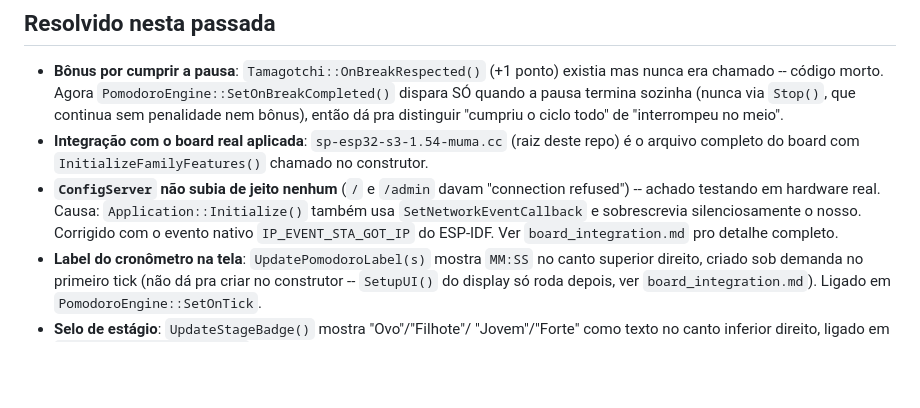
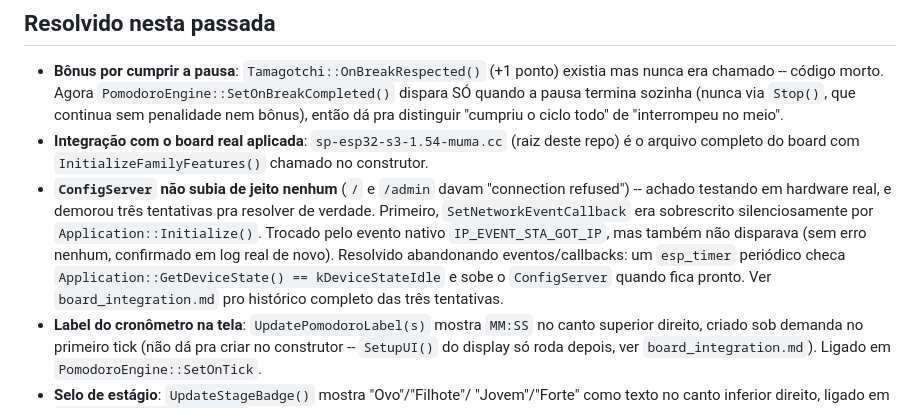
Before and after one commit to bernardobbs/muma-board-v3, a Markdown page: README.md, the part around the change. Rendered like a GitHub page; blank space fills up the shorter version.

```diff
--- a/README.md
+++ b/README.md
@@ -150,11 +150,15 @@ O que falta é só a **arte por espécie**:
   (raiz deste repo) é o arquivo completo do board com
   `InitializeFamilyFeatures()` chamado no construtor.
 - **`ConfigServer` não subia de jeito nenhum** (`/` e `/admin` davam
-  "connection refused") -- achado testando em hardware real. Causa:
-  `Application::Initialize()` também usa `SetNetworkEventCallback` e
-  sobrescrevia silenciosamente o nosso. Corrigido com o evento nativo
-  `IP_EVENT_STA_GOT_IP` do ESP-IDF. Ver `board_integration.md` pro
-  detalhe completo.
+  "connection refused") -- achado testando em hardware real, e demorou
+  três tentativas pra resolver de verdade. Primeiro, `SetNetworkEventCallback`
+  era sobrescrito silenciosamente por `Application::Initialize()`.
+  Trocado pelo evento nativo `IP_EVENT_STA_GOT_IP`, mas também não
+  disparava (sem erro nenhum, confirmado em log real de novo). Resolvido
+  abandonando eventos/callbacks: um `esp_timer` periódico checa
+  `Application::GetDeviceState() == kDeviceStateIdle` e sobe o
+  `ConfigServer` quando fica pronto. Ver `board_integration.md` pro
+  histórico completo das três tentativas.
 - **Label do cronômetro na tela**: `UpdatePomodoroLabel(s)` mostra
   `MM:SS` no canto superior direito, criado sob demanda no primeiro
   tick (não dá pra criar no construtor -- `SetupUI()` do display só
```
Also changed, not shown: board_integration.md (+34 -14 lines).
